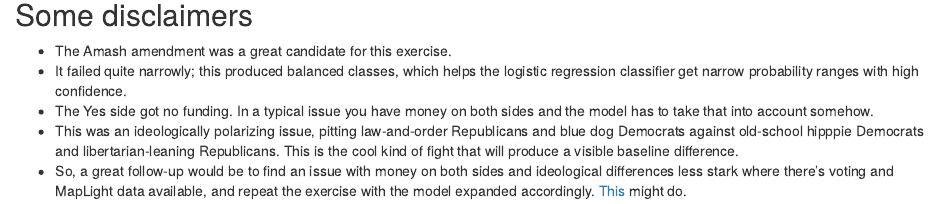
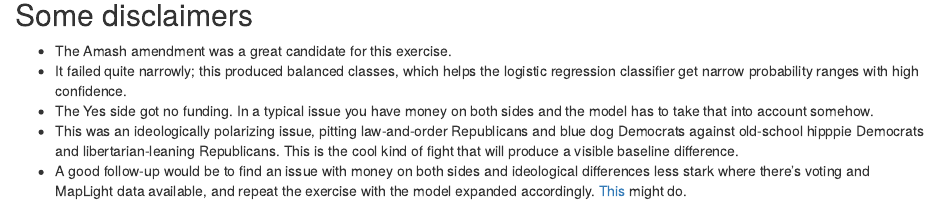
Before and after one commit to ghuiber/AmashDocs, an R Markdown document (index.Rmd): the page in a window 1100 px wide, from 1600 px down. Rendered offline with R 4.5, knitr and Pandoc, with nearby package versions.

Commit message:
OK, got the data for suggested follow-up

```diff
--- a/index.Rmd
+++ b/index.Rmd
@@ -87,4 +87,4 @@ em {
  - It failed quite narrowly; this produced balanced classes, which helps the logistic regression classifier get narrow probability ranges with high confidence.
  - The Yes side got no funding. In a typical issue you have money on both sides and the model has to take that into account somehow.
  - This was an ideologically polarizing issue, pitting law-and-order Republicans and blue dog Democrats against old-school hipppie Democrats and libertarian-leaning Republicans. This is the cool kind of fight that will produce a visible baseline difference.
-* So, a great follow-up would be to find an issue with money on both sides and ideological differences less stark where there's voting and MapLight data available, and repeat the exercise with the model expanded accordingly. [This](http://maplight.org/us-congress/bill/114-hr-37/6586030/total-contributions) might do.
+* A good follow-up would be to find an issue with money on both sides and ideological differences less stark where there's voting and MapLight data available, and repeat the exercise with the model expanded accordingly. [This](http://maplight.org/us-congress/bill/114-hr-37/6586030/total-contributions) might do.
```
